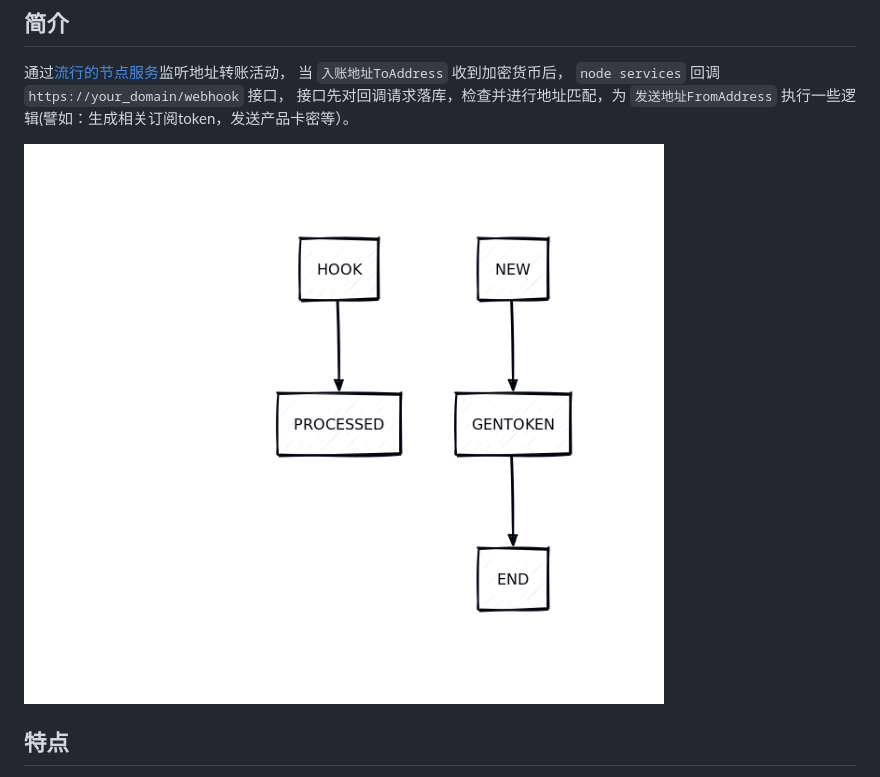
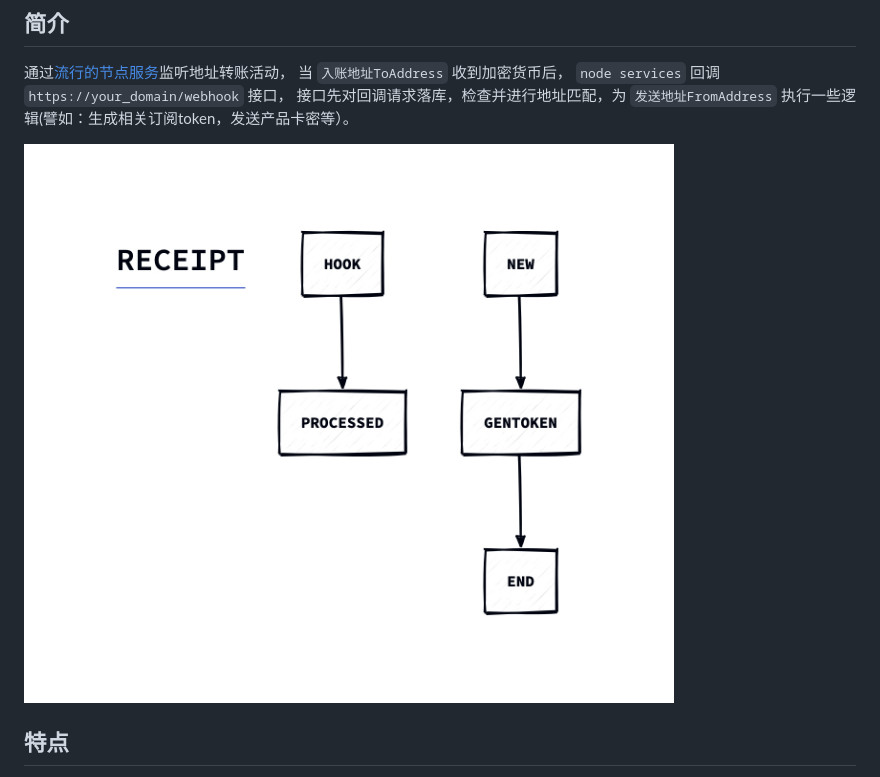
Before and after one commit to HEUDavid/auto-receive-crypto-pay, a Markdown page: README.md, the part around the change. Rendered like a GitHub page; pictures changed too: docs/assets/receipt.jpg (added), docs/assets/receipt.png (deleted).

Commit message:
init

```diff
--- a/README.md
+++ b/README.md
@@ -8,7 +8,7 @@
 接口先对回调请求落库，检查并进行地址匹配，为 `发送地址FromAddress` 执行一些逻辑(譬如：生成相关订阅token，发送产品卡密等）。
 
 
-![ReceiptFSM](./docs/assets/receipt.png)
+![ReceiptFSM](./docs/assets/receipt.jpg)
 
 ## 特点
 - 完全地点对点收款，无传统的中间平台
```
